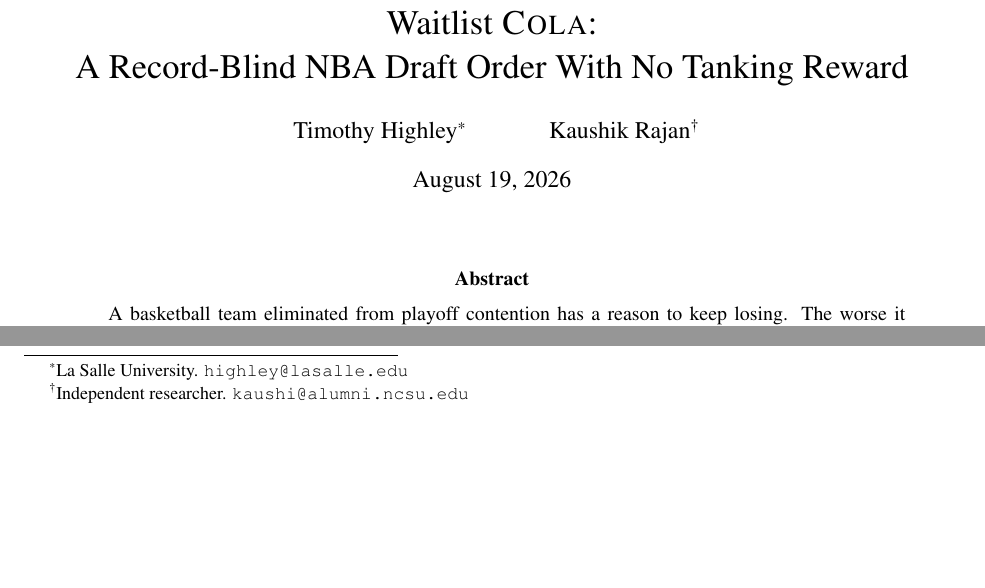
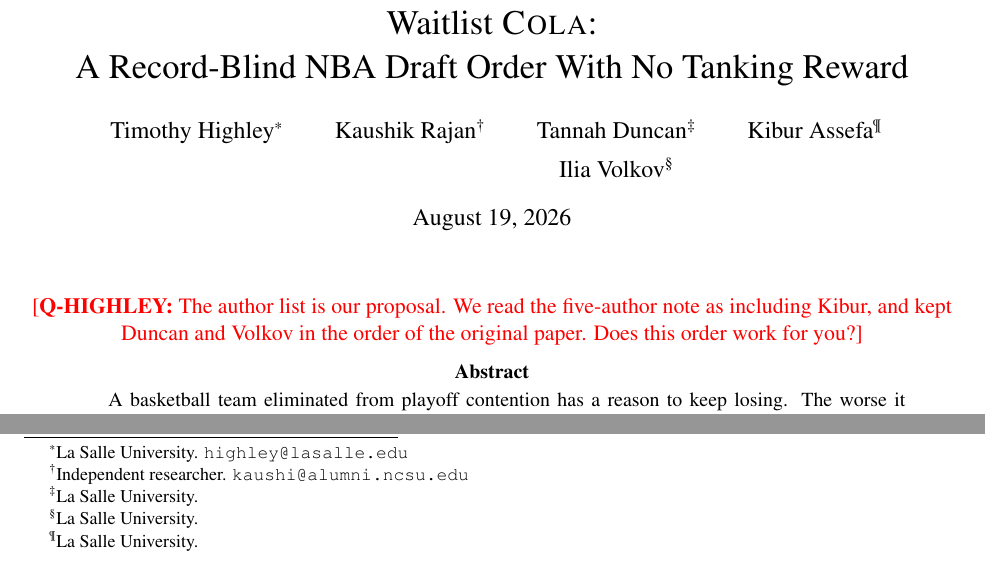
Before and after one commit to kvr06-ai/cola-sloan-ssac27, a LaTeX paper (paper/main.tex): two parts of page 1 of 24, joined at a grey line, cut so that both start at the same text, the shorter picture padded with empty space. Compiled offline with pdfLaTeX.

Commit message:
Propose five-author list per Highley's merge decision
Order flagged in red for his confirmation

```diff
--- a/paper/main.tex
+++ b/paper/main.tex
@@ -67,6 +67,12 @@
   Timothy Highley\thanks{La Salle University. \texttt{highley@lasalle.edu}}
   \and
   Kaushik Rajan\thanks{Independent researcher. \texttt{kaushi@alumni.ncsu.edu}}
+  \and
+  Tannah Duncan\thanks{La Salle University.}
+  \\[1ex]
+  Ilia Volkov\thanks{La Salle University.}
+  \and
+  Kibur Assefa\thanks{La Salle University.}
 }
 
 \date{\today}
@@ -74,6 +80,10 @@
 \begin{document}
 
 \maketitle
+
+\begin{center}
+\hq{The author list is our proposal. We read the five-author note as including Kibur, and kept Duncan and Volkov in the order of the original paper. Does this order work for you?}
+\end{center}
 
 \begin{abstract}
 A basketball team eliminated from playoff contention has a reason to keep losing. The worse it finishes, the better its position in the next draft of incoming players. In the 2025-26 National Basketball Association (NBA) season, by some counts a third of the league's thirty teams were openly doing this. The league assigns its top picks through a \emph{draft lottery}, a weighted random draw among the fourteen teams that missed the playoffs, and has answered the problem by repeatedly adjusting the odds in that draw. \citet{munro2020notanking} prove the approach cannot succeed. Any rule setting draft odds from end-of-season records, while giving a worse record better odds, must reward losing.
```
